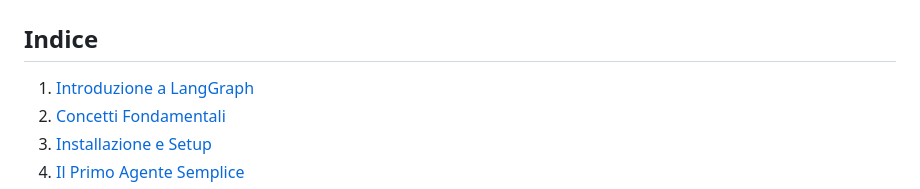
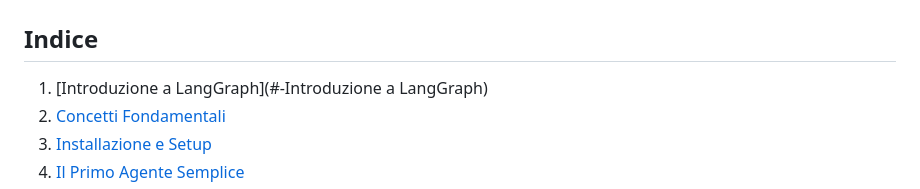
Before and after one commit to AnastasiaBrinati/Hackaton_AnomalyDetection, a Markdown page: AgentAI/LangGraph.md, the part around the change. Rendered like a GitHub page.

```diff
--- a/AgentAI/LangGraph.md
+++ b/AgentAI/LangGraph.md
@@ -1,7 +1,7 @@
 # Guida Completa a LangGraph per la Creazione di Agenti
 
 ## Indice
-1. [Introduzione a LangGraph](#-introduzione)
+1. [Introduzione a LangGraph](#-Introduzione a LangGraph)
 2. [Concetti Fondamentali](#-concetti-fondamentali)
 3. [Installazione e Setup](#-installazione)
 4. [Il Primo Agente Semplice](#-primo-agente)
```
